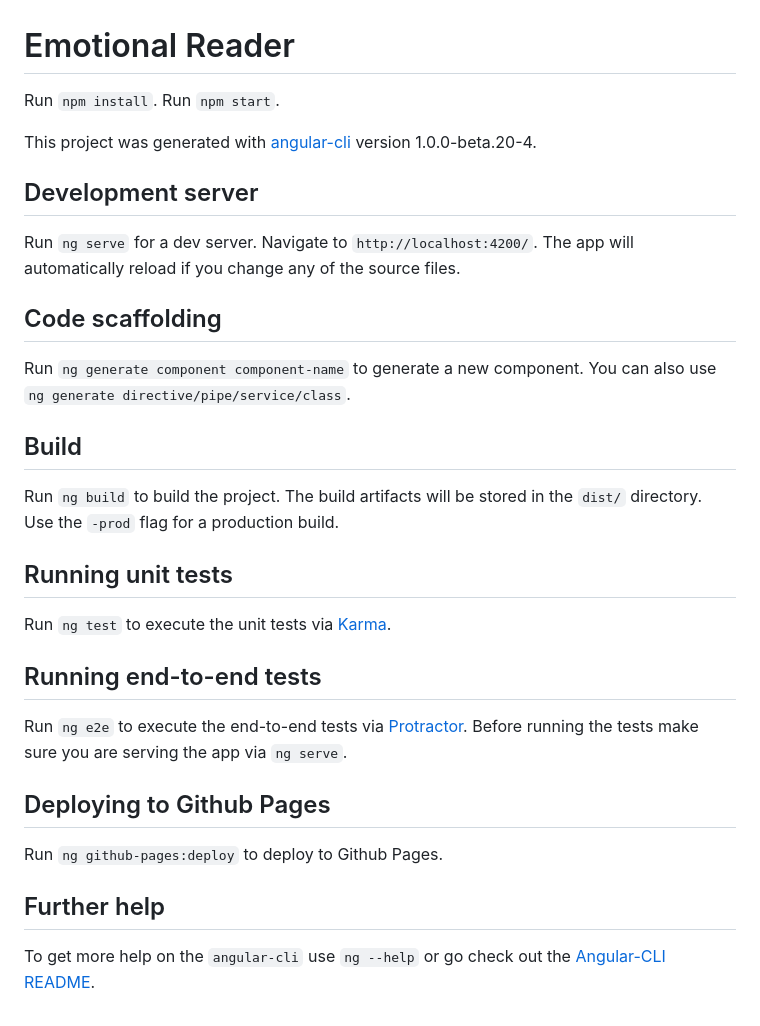
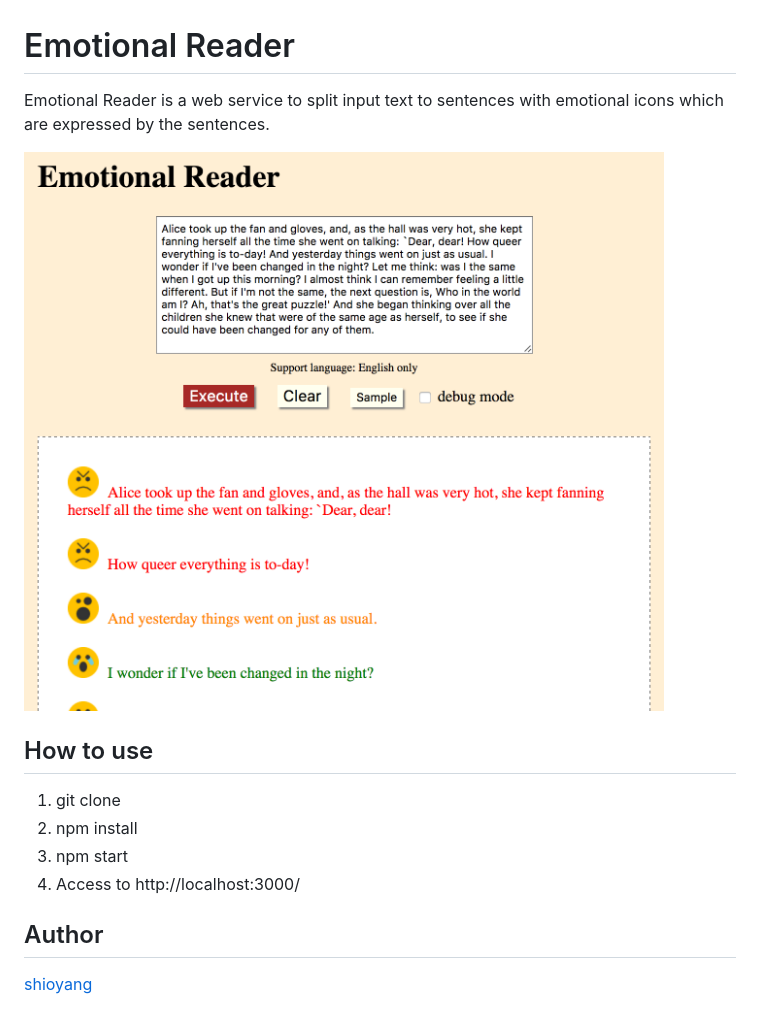
Before and after one commit to shioyang/EmotionalReader, a Markdown page: README.md, the part around the change. Drawn GitHub-style; pictures changed too: readme_assets/ER_demo01.png (added).

```diff
--- a/README.md
+++ b/README.md
@@ -1,34 +1,16 @@
 # Emotional Reader
 
-Run `npm install`.
-Run `npm start`.
+Emotional Reader is a web service to split input text to sentences with emotional icons which are expressed by the sentences.
 
-This project was generated with [angular-cli](https://github.com/angular/angular-cli) version 1.0.0-beta.20-4.
+![Overall](readme_assets/ER_demo01.png)
 
-## Development server
-Run `ng serve` for a dev server. Navigate to `http://localhost:4200/`. The app will automatically reload if you change any of the source files.
+## How to use
 
-## Code scaffolding
+1. git clone
+2. npm install
+3. npm start
+4. Access to http://localhost:3000/
 
-Run `ng generate component component-name` to generate a new component. You can also use `ng generate directive/pipe/service/class`.
+## Author
 
-## Build
-
-Run `ng build` to build the project. The build artifacts will be stored in the `dist/` directory. Use the `-prod` flag for a production build.
-
-## Running unit tests
-
-Run `ng test` to execute the unit tests via [Karma](https://karma-runner.github.io).
-
-## Running end-to-end tests
-
-Run `ng e2e` to execute the end-to-end tests via [Protractor](http://www.protractortest.org/).
-Before running the tests make sure you are serving the app via `ng serve`.
-
-## Deploying to Github Pages
-
-Run `ng github-pages:deploy` to deploy to Github Pages.
-
-## Further help
-
-To get more help on the `angular-cli` use `ng --help` or go check out the [Angular-CLI README](https://github.com/angular/angular-cli/blob/master/README.md).
+[shioyang](https://github.com/shioyang)
```
